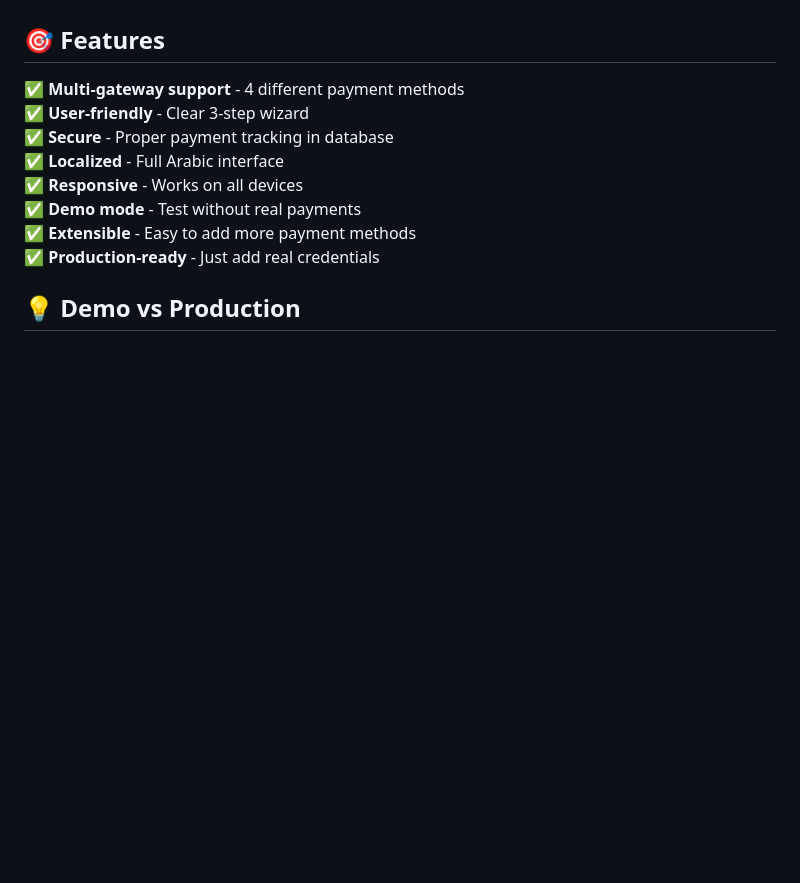
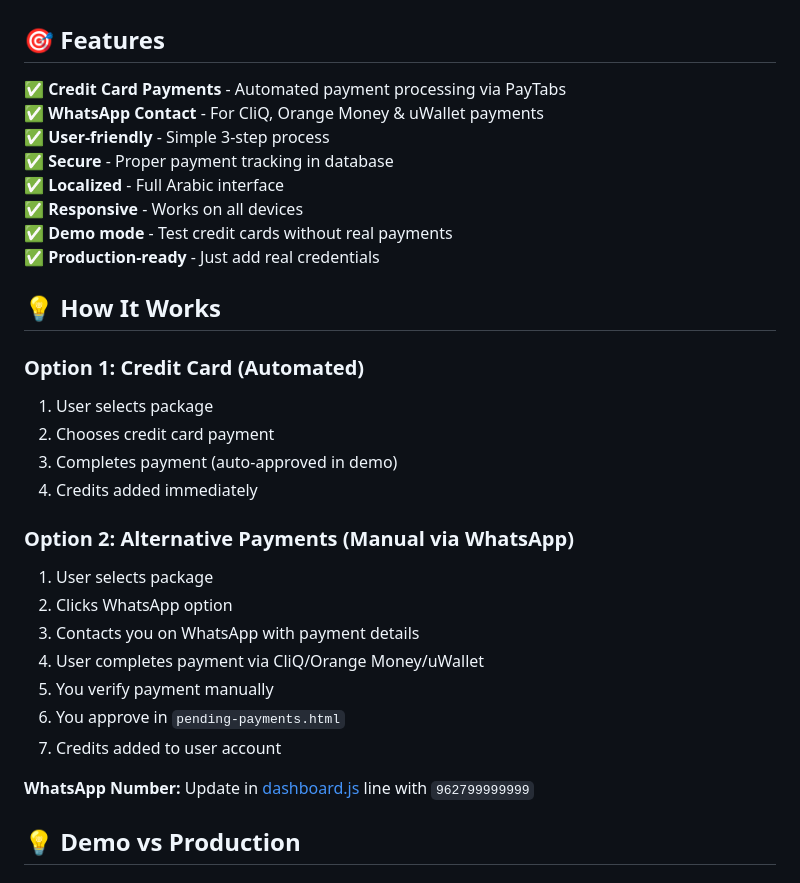
Before and after one commit to ezzand7722/julesproj, a Markdown page: PAYMENT_README.md, the part around the change. Rendered like a GitHub page; blank space fills up the shorter version.

Commit message:
Update payment documentation to reflect WhatsApp workflow

```diff
--- a/PAYMENT_README.md
+++ b/PAYMENT_README.md
@@ -133,14 +133,33 @@ The system is **ready to test immediately** in demo mode:
 
 ## 🎯 Features
 
-✅ **Multi-gateway support** - 4 different payment methods
-✅ **User-friendly** - Clear 3-step wizard
+✅ **Credit Card Payments** - Automated payment processing via PayTabs
+✅ **WhatsApp Contact** - For CliQ, Orange Money & uWallet payments
+✅ **User-friendly** - Simple 3-step process
 ✅ **Secure** - Proper payment tracking in database
 ✅ **Localized** - Full Arabic interface
 ✅ **Responsive** - Works on all devices
-✅ **Demo mode** - Test without real payments
-✅ **Extensible** - Easy to add more payment methods
+✅ **Demo mode** - Test credit cards without real payments
 ✅ **Production-ready** - Just add real credentials
+
+## 💡 How It Works
+
+### Option 1: Credit Card (Automated)
+1. User selects package
+2. Chooses credit card payment
+3. Completes payment (auto-approved in demo)
+4. Credits added immediately
+
+### Option 2: Alternative Payments (Manual via WhatsApp)
+1. User selects package
+2. Clicks WhatsApp option
+3. Contacts you on WhatsApp with payment details
+4. User completes payment via CliQ/Orange Money/uWallet
+5. You verify payment manually
+6. You approve in `pending-payments.html`
+7. Credits added to user account
+
+**WhatsApp Number:** Update in [dashboard.js](dashboard.js) line with `962799999999`
 
 ## 💡 Demo vs Production
 
```
